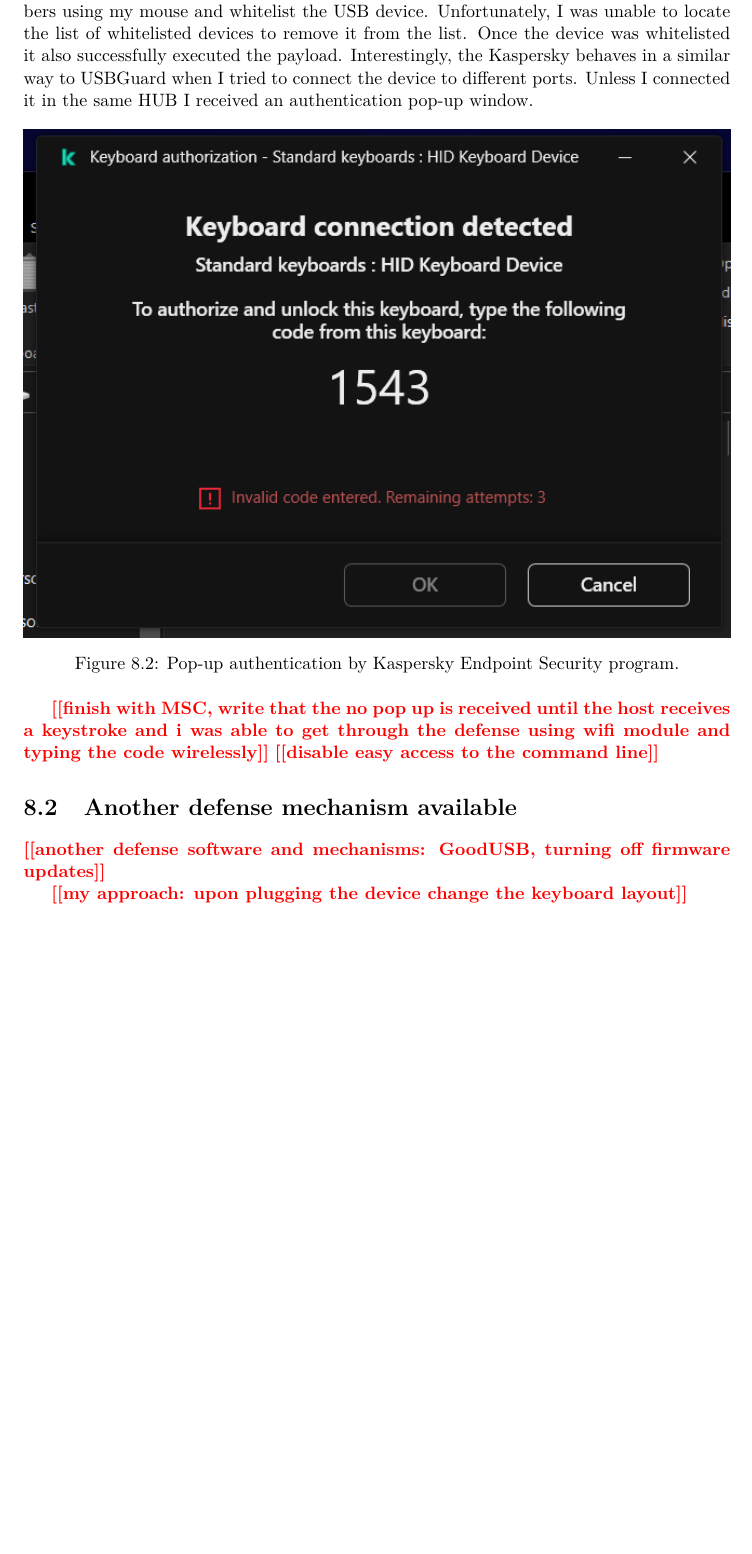
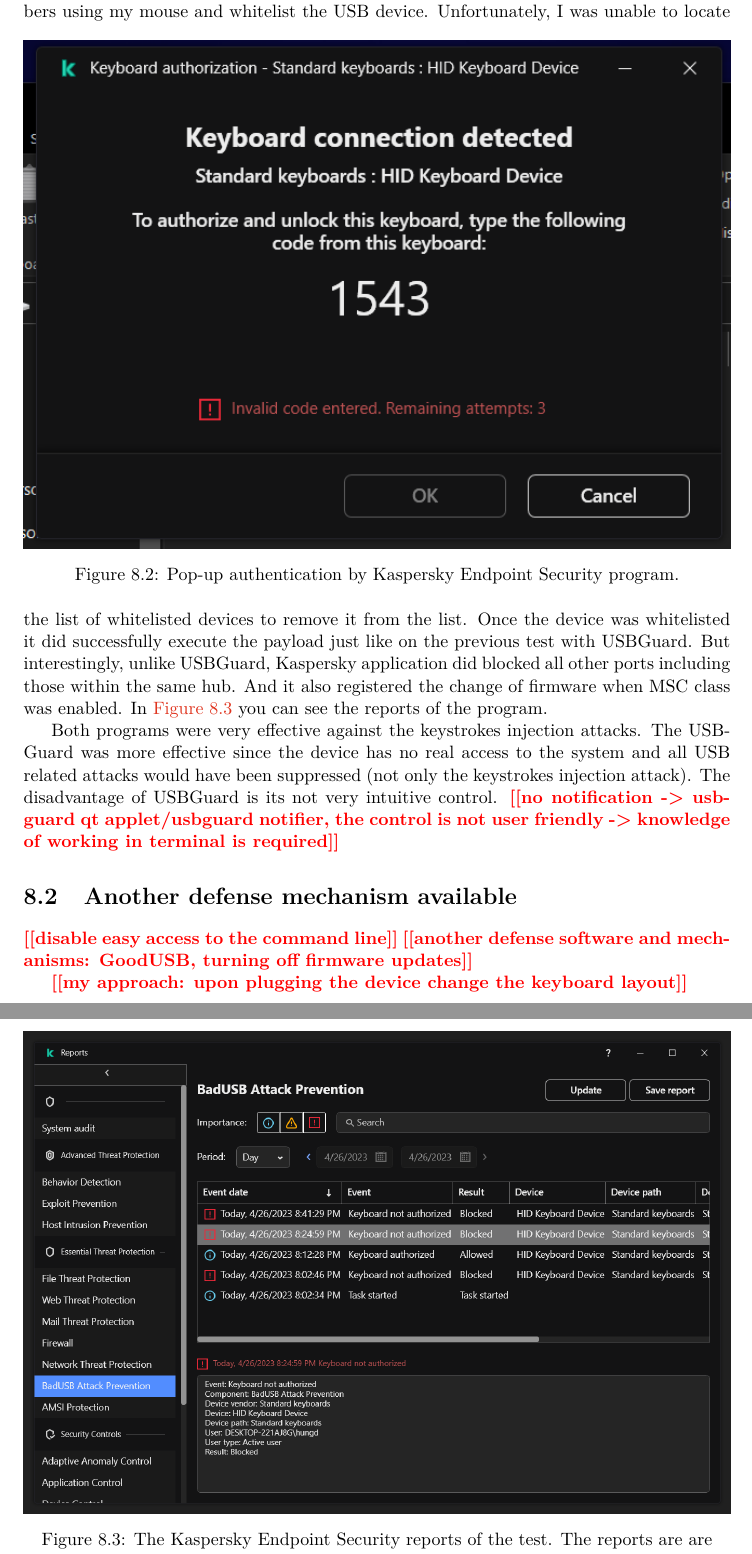
Before and after one commit to hungdojan/Bachelor_Thesis_Paper, a LaTeX thesis (projekt.tex, which reads projekt-01-kapitoly-chapters-en.tex): part of page 43 of 45 before the commit and two parts of pages 43 and 44 of 46 after it, the two joined at a grey line, cut so that both start at the same text, the shorter picture padded with empty space. Compiled offline with pdfLaTeX.

Commit message:
another commit

```diff
--- a/projekt-01-kapitoly-chapters-en.tex
+++ b/projekt-01-kapitoly-chapters-en.tex
@@ -1053,19 +1054,26 @@
 
 USBGuard also gave me the option to update the device's policy permanently. Once I whitelisted the Rubber Ducky device it did successfully fully execute the payload. I also tried to plug it into different ports. What I found was that the policy did not apply to the device if it was connected to a different USB HUB than previously \todo{show hub layout and explain it}. And lastly, I updated the device's firmware to enable MSC. And again the USBGuard successfully blocked the device and prevented it from executing the payload.
 
-Kaspersky Endpoint Security program was next to be tested. Upon connecting the Rubber Ducky device I immediately received a pop-up window as shown in \autoref{fig:screenshot_kaspersky_popup}. The device did manage to execute the keystrokes but nothing happened on the host machine since it was "stuck" in the pop-up window. The Kaspersky program let me input the numbers using my mouse and whitelist the USB device. Unfortunately, I was unable to locate the list of whitelisted devices to remove it from the list. Once the device was whitelisted it also successfully executed the payload. Interestingly, the Kaspersky behaves in a similar way to USBGuard when I tried to connect the device to different ports. Unless I connected it in the same HUB I received an authentication pop-up window.
-
+Kaspersky Endpoint Security program was next to be tested. Upon connecting the Rubber Ducky device I immediately received a pop-up window as shown in \autoref{fig:screenshot_kaspersky_popup}. The device did manage to execute the keystrokes but nothing happened on the host machine since it was "stuck" in the pop-up window. The Kaspersky program let me input the numbers using my mouse and whitelist the USB device.
 \begin{figure}[ht]
     \centering
     \includegraphics[width=\linewidth]{./obrazky-figures/kaspersky_keyboard_test.png}
     \caption{Pop-up authentication by Kaspersky Endpoint Security program.}
     \label{fig:screenshot_kaspersky_popup}
 \end{figure}
+Unfortunately, I was unable to locate the list of whitelisted devices to remove it from the list. Once the device was whitelisted it did successfully execute the payload just like on the previous test with USBGuard. But interestingly, unlike USBGuard, Kaspersky application did blocked all other ports including those within the same hub. And it also registered the change of firmware when MSC class was enabled. In \autoref{fig:kaspersky_report} you can see the reports of the program.
+\begin{figure}[ht]
+    \centering
+    \includegraphics[width=\linewidth]{./obrazky-figures/kaspersky_report.PNG}
+    \caption{The Kaspersky Endpoint Security reports of the test. The reports are are sorted from the newest to the oldest. We can see that the first connection (at 8:02 PM) was blocked, then I authorized the device (8:12 PM), tried a different port (8:24 PM) and lastly plugged the device with an updated firmware into the first port (8:41 PM).}
+    \label{fig:kaspersky_report}
+\end{figure}
 
-\todo{finish with MSC, write that the no pop up is received until the host receives a keystroke and i was able to get through the defense using wifi module and typing the code wirelessly}
-\todo{disable easy access to the command line}
+Both programs were very effective against the keystrokes injection attacks. The USBGuard was more effective since the device has no real access to the system and all USB related attacks would have been suppressed (not only the keystrokes injection attack). The disadvantage of USBGuard is its not very intuitive control. \todo{no notification -> usbguard qt applet/usbguard notifier, the control is not user friendly -> knowledge of working in terminal is required}
+
 
 \section{Another defense mechanism available}
+\todo{disable easy access to the command line}
 \todo{another defense software and mechanisms: GoodUSB, turning off firmware updates}
 
 \todo{my approach: upon plugging the device change the keyboard layout}
```
Also changed, not shown: obrazky-figures/kaspersky_report.PNG, projekt-01-kapitoly-chapters-en.tex (3 more changed lines).
